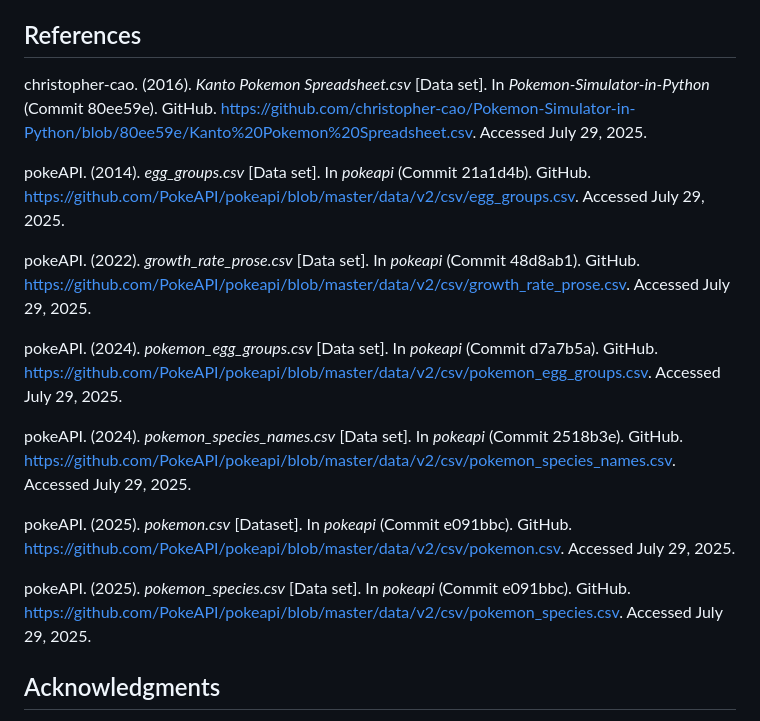
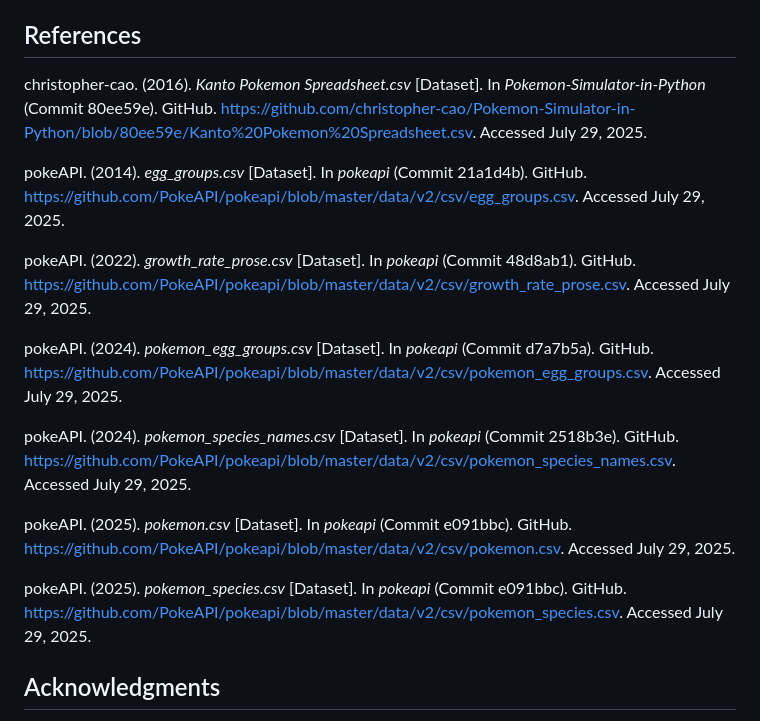
Before and after one commit to matteo-torres/kanto-pokedex, a Markdown page: README.md, the part around the change. Rendered like a GitHub page.

```diff
--- a/README.md
+++ b/README.md
@@ -34,19 +34,19 @@ kanto-pokedex
 All datasets were obtained from existing GitHub repositories. The raw CSV files are stored in the `data/raw` subfolder. These files were cleaned in *data_cleaning.qmd* and saved to the `data/processed` subfolder. The processed CSV files were then used to build the relational database. The raw data, processed data, and database are all available for download in this repository.
 
 ## References
-christopher-cao. (2016). *Kanto Pokemon Spreadsheet.csv* [Data set]. In *Pokemon-Simulator-in-Python* (Commit 80ee59e). GitHub. https://github.com/christopher-cao/Pokemon-Simulator-in-Python/blob/80ee59e/Kanto%20Pokemon%20Spreadsheet.csv. Accessed July 29, 2025.
+christopher-cao. (2016). *Kanto Pokemon Spreadsheet.csv* [Dataset]. In *Pokemon-Simulator-in-Python* (Commit 80ee59e). GitHub. https://github.com/christopher-cao/Pokemon-Simulator-in-Python/blob/80ee59e/Kanto%20Pokemon%20Spreadsheet.csv. Accessed July 29, 2025.
 
-pokeAPI. (2014). *egg_groups.csv* [Data set]. In *pokeapi* (Commit 21a1d4b). GitHub. https://github.com/PokeAPI/pokeapi/blob/master/data/v2/csv/egg_groups.csv. Accessed July 29, 2025.
+pokeAPI. (2014). *egg_groups.csv* [Dataset]. In *pokeapi* (Commit 21a1d4b). GitHub. https://github.com/PokeAPI/pokeapi/blob/master/data/v2/csv/egg_groups.csv. Accessed July 29, 2025.
 
-pokeAPI. (2022). *growth_rate_prose.csv* [Data set]. In *pokeapi* (Commit 48d8ab1). GitHub. https://github.com/PokeAPI/pokeapi/blob/master/data/v2/csv/growth_rate_prose.csv. Accessed July 29, 2025.
+pokeAPI. (2022). *growth_rate_prose.csv* [Dataset]. In *pokeapi* (Commit 48d8ab1). GitHub. https://github.com/PokeAPI/pokeapi/blob/master/data/v2/csv/growth_rate_prose.csv. Accessed July 29, 2025.
 
-pokeAPI. (2024). *pokemon_egg_groups.csv* [Data set]. In *pokeapi* (Commit d7a7b5a). GitHub. https://github.com/PokeAPI/pokeapi/blob/master/data/v2/csv/pokemon_egg_groups.csv. Accessed July 29, 2025.
+pokeAPI. (2024). *pokemon_egg_groups.csv* [Dataset]. In *pokeapi* (Commit d7a7b5a). GitHub. https://github.com/PokeAPI/pokeapi/blob/master/data/v2/csv/pokemon_egg_groups.csv. Accessed July 29, 2025.
 
-pokeAPI. (2024). *pokemon_species_names.csv* [Data set]. In *pokeapi* (Commit 2518b3e). GitHub. https://github.com/PokeAPI/pokeapi/blob/master/data/v2/csv/pokemon_species_names.csv. Accessed July 29, 2025.
+pokeAPI. (2024). *pokemon_species_names.csv* [Dataset]. In *pokeapi* (Commit 2518b3e). GitHub. https://github.com/PokeAPI/pokeapi/blob/master/data/v2/csv/pokemon_species_names.csv. Accessed July 29, 2025.
 
 pokeAPI. (2025). *pokemon.csv* [Dataset]. In *pokeapi* (Commit e091bbc). GitHub. https://github.com/PokeAPI/pokeapi/blob/master/data/v2/csv/pokemon.csv. Accessed July 29, 2025.
 
-pokeAPI. (2025). *pokemon_species.csv* [Data set]. In *pokeapi* (Commit e091bbc). GitHub. https://github.com/PokeAPI/pokeapi/blob/master/data/v2/csv/pokemon_species.csv. Accessed July 29, 2025.
+pokeAPI. (2025). *pokemon_species.csv* [Dataset]. In *pokeapi* (Commit e091bbc). GitHub. https://github.com/PokeAPI/pokeapi/blob/master/data/v2/csv/pokemon_species.csv. Accessed July 29, 2025.
 
 ## Acknowledgments
 This project is inspired by the Pokédex, a high-tech, portable electronic encyclopedia carried by Pokémon trainers to record data after Pokémon encounters. The earliest design was modeled to match the shape and size of a book.
```
